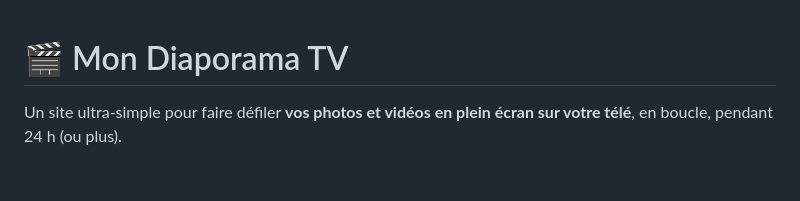
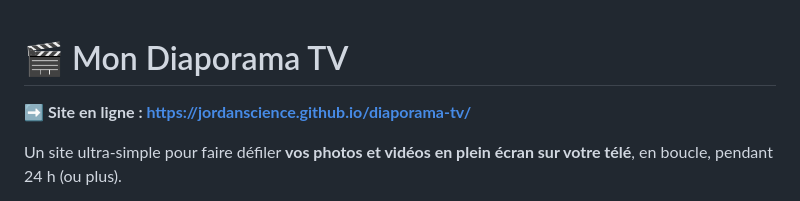
Before and after one commit to jordanscience/diaporama-tv, a Markdown page: README.md, the part around the change. Drawn GitHub-style; blank space fills up the shorter version.

Commit message:
Ajout de l'URL du site en ligne

```diff
--- a/README.md
+++ b/README.md
@@ -1,4 +1,6 @@
 # 🎬 Mon Diaporama TV
+
+**➡️ Site en ligne : https://jordanscience.github.io/diaporama-tv/**
 
 Un site ultra-simple pour faire défiler **vos photos et vidéos en plein écran sur votre télé**, en boucle, pendant 24 h (ou plus).
 
```
